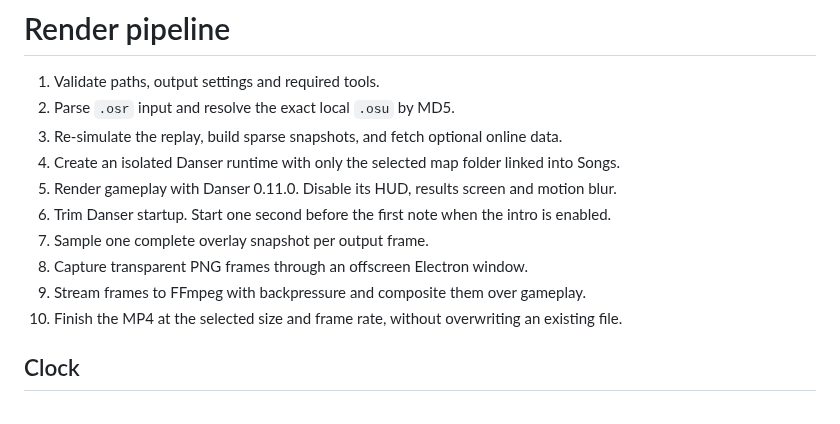
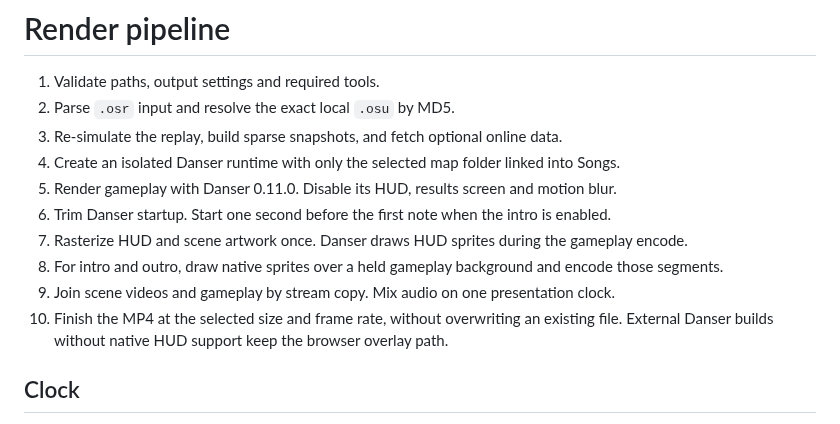
Before and after one commit to agneswd/osu-replay-studio, a Markdown page: docs/pipeline.md, the part around the change. Drawn GitHub-style.

```diff
--- a/docs/pipeline.md
+++ b/docs/pipeline.md
@@ -6,10 +6,11 @@
 4. Create an isolated Danser runtime with only the selected map folder linked into Songs.
 5. Render gameplay with Danser 0.11.0. Disable its HUD, results screen and motion blur.
 6. Trim Danser startup. Start one second before the first note when the intro is enabled.
-7. Sample one complete overlay snapshot per output frame.
-8. Capture transparent PNG frames through an offscreen Electron window.
-9. Stream frames to FFmpeg with backpressure and composite them over gameplay.
+7. Rasterize HUD and scene artwork once. Danser draws HUD sprites during the gameplay encode.
+8. For intro and outro, draw native sprites over a held gameplay background and encode those segments.
+9. Join scene videos and gameplay by stream copy. Mix audio on one presentation clock.
 10. Finish the MP4 at the selected size and frame rate, without overwriting an existing file.
+External Danser builds without native HUD support keep the browser overlay path.
 
 ## Clock
 
```
Also changed, not shown: docs/performance.md (+26 -3 lines), docs/images/browser-intro.png (added), docs/images/native-intro.png (added), 2 other files.
